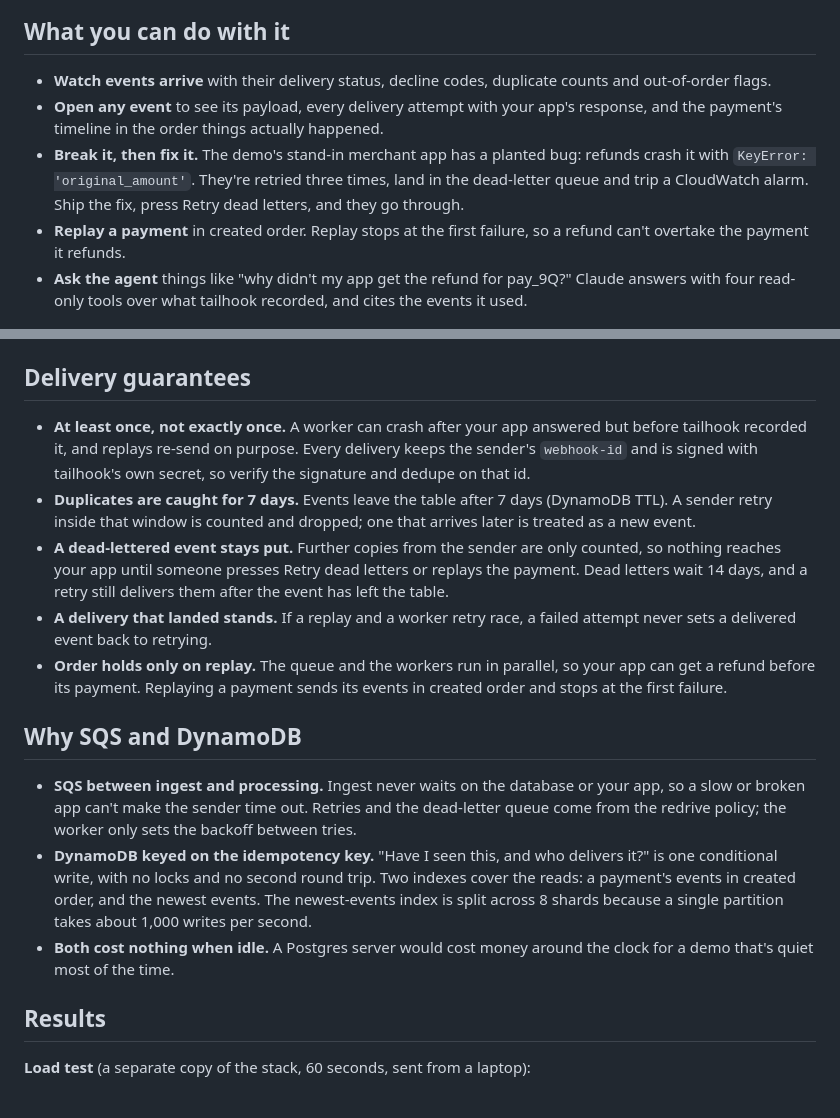
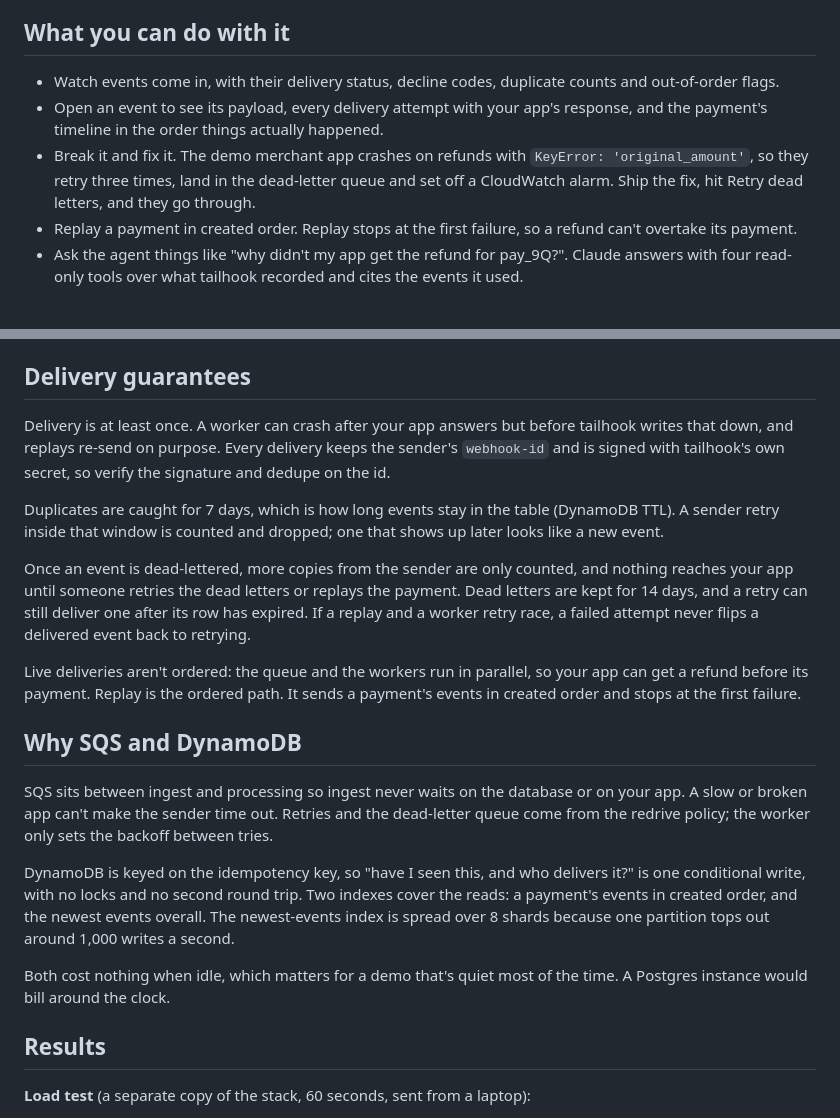
Before and after one commit to NathanYearout/tailhook, a Markdown page: README.md, 2 parts joined by grey strips. Drawn GitHub-style.

Commit message:
Rewrite the README's lists as prose and update the design doc
The design doc's goals now say delivery is at least once, matching the
README, and its notes on Lambda concurrency and stored attempts match what
was built.

```diff
--- a/README.md
+++ b/README.md
@@ -26,18 +26,17 @@ parks events that keep failing in a dead-letter queue.
 
 ## What you can do with it
 
-- **Watch events arrive** with their delivery status, decline codes, duplicate counts and
+- Watch events come in, with their delivery status, decline codes, duplicate counts and
   out-of-order flags.
-- **Open any event** to see its payload, every delivery attempt with your app's response, and
-  the payment's timeline in the order things actually happened.
-- **Break it, then fix it.** The demo's stand-in merchant app has a planted bug: refunds crash
-  it with `KeyError: 'original_amount'`. They're retried three times, land in the dead-letter
-  queue and trip a CloudWatch alarm. Ship the fix, press Retry dead letters, and they go
-  through.
-- **Replay a payment** in created order. Replay stops at the first failure, so a refund can't
-  overtake the payment it refunds.
-- **Ask the agent** things like "why didn't my app get the refund for pay_9Q?" Claude answers
-  with four read-only tools over what tailhook recorded, and cites the events it used.
+- Open an event to see its payload, every delivery attempt with your app's response, and the
+  payment's timeline in the order things actually happened.
+- Break it and fix it. The demo merchant app crashes on refunds with
+  `KeyError: 'original_amount'`, so they retry three times, land in the dead-letter queue and
+  set off a CloudWatch alarm. Ship the fix, hit Retry dead letters, and they go through.
+- Replay a payment in created order. Replay stops at the first failure, so a refund can't
+  overtake its payment.
+- Ask the agent things like "why didn't my app get the refund for pay_9Q?". Claude answers
+  with four read-only tools over what tailhook recorded and cites the events it used.
 
 <picture>
   <source media="(prefers-color-scheme: dark)" srcset="docs/screenshots/dead-letter-dark.png">
@@ -82,34 +81,38 @@ including on SQS retries; every other receipt is just counted. See
 
 ## Delivery guarantees
 
-- **At least once, not exactly once.** A worker can crash after your app answered but before
-  tailhook recorded it, and replays re-send on purpose. Every delivery keeps the sender's
-  `webhook-id` and is signed with tailhook's own secret, so verify the signature and dedupe on
-  that id.
-- **Duplicates are caught for 7 days.** Events leave the table after 7 days (DynamoDB TTL). A
-  sender retry inside that window is counted and dropped; one that arrives later is treated
-  as a new event.
-- **A dead-lettered event stays put.** Further copies from the sender are only counted, so
-  nothing reaches your app until someone presses Retry dead letters or replays the payment.
-  Dead letters wait 14 days, and a retry still delivers them after the event has left the
-  table.
-- **A delivery that landed stands.** If a replay and a worker retry race, a failed attempt
-  never sets a delivered event back to retrying.
-- **Order holds only on replay.** The queue and the workers run in parallel, so your app can
-  get a refund before its payment. Replaying a payment sends its events in created order and
-  stops at the first failure.
+Delivery is at least once. A worker can crash after your app answers but before tailhook
+writes that down, and replays re-send on purpose. Every delivery keeps the sender's
+`webhook-id` and is signed with tailhook's own secret, so verify the signature and dedupe on
+the id.
+
+Duplicates are caught for 7 days, which is how long events stay in the table (DynamoDB TTL).
+A sender retry inside that window is counted and dropped; one that shows up later looks like
+a new event.
+
+Once an event is dead-lettered, more copies from the sender are only counted, and nothing
+reaches your app until someone retries the dead letters or replays the payment. Dead letters
+are kept for 14 days, and a retry can still deliver one after its row has expired. If a
+replay and a worker retry race, a failed attempt never flips a delivered event back to
+retrying.
+
+Live deliveries aren't ordered: the queue and the workers run in parallel, so your app can
+get a refund before its payment. Replay is the ordered path. It sends a payment's events in
+created order and stops at the first failure.
 
 ## Why SQS and DynamoDB
 
-- **SQS between ingest and processing.** Ingest never waits on the database or your app, so a
-  slow or broken app can't make the sender time out. Retries and the dead-letter queue come
-  from the redrive policy; the worker only sets the backoff between tries.
-- **DynamoDB keyed on the idempotency key.** "Have I seen this, and who delivers it?" is one
-  conditional write, with no locks and no second round trip. Two indexes cover the reads:
-  a payment's events in created order, and the newest events. The newest-events index is
-  split across 8 shards because a single partition takes about 1,000 writes per second.
-- **Both cost nothing when idle.** A Postgres server would cost money around the clock for a
-  demo that's quiet most of the time.
+SQS sits between ingest and processing so ingest never waits on the database or on your app.
+A slow or broken app can't make the sender time out. Retries and the dead-letter queue come
+from the redrive policy; the worker only sets the backoff between tries.
+
+DynamoDB is keyed on the idempotency key, so "have I seen this, and who delivers it?" is one
+conditional write, with no locks and no second round trip. Two indexes cover the reads: a
+payment's events in created order, and the newest events overall. The newest-events index is
+spread over 8 shards because one partition tops out around 1,000 writes a second.
+
+Both cost nothing when idle, which matters for a demo that's quiet most of the time. A
+Postgres instance would bill around the clock.
 
 ## Results
 
```
Also changed, not shown: docs/design.md (+10 -15 lines).
